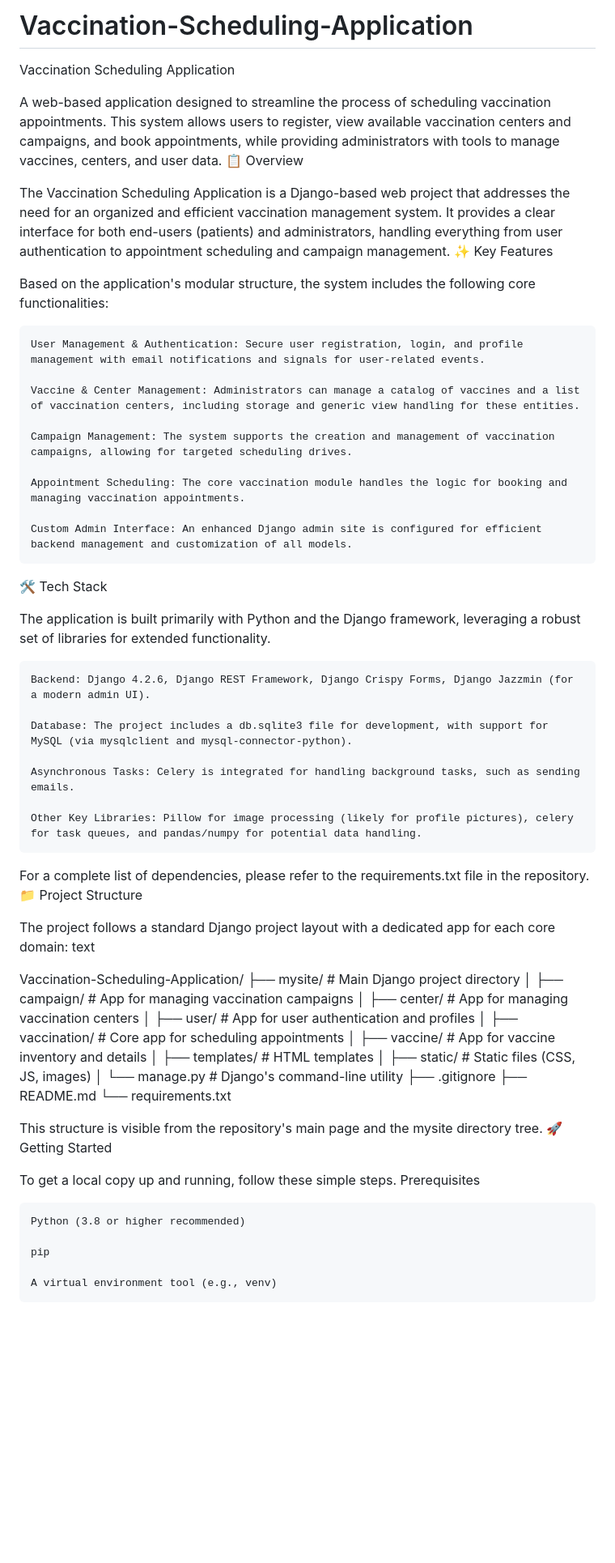
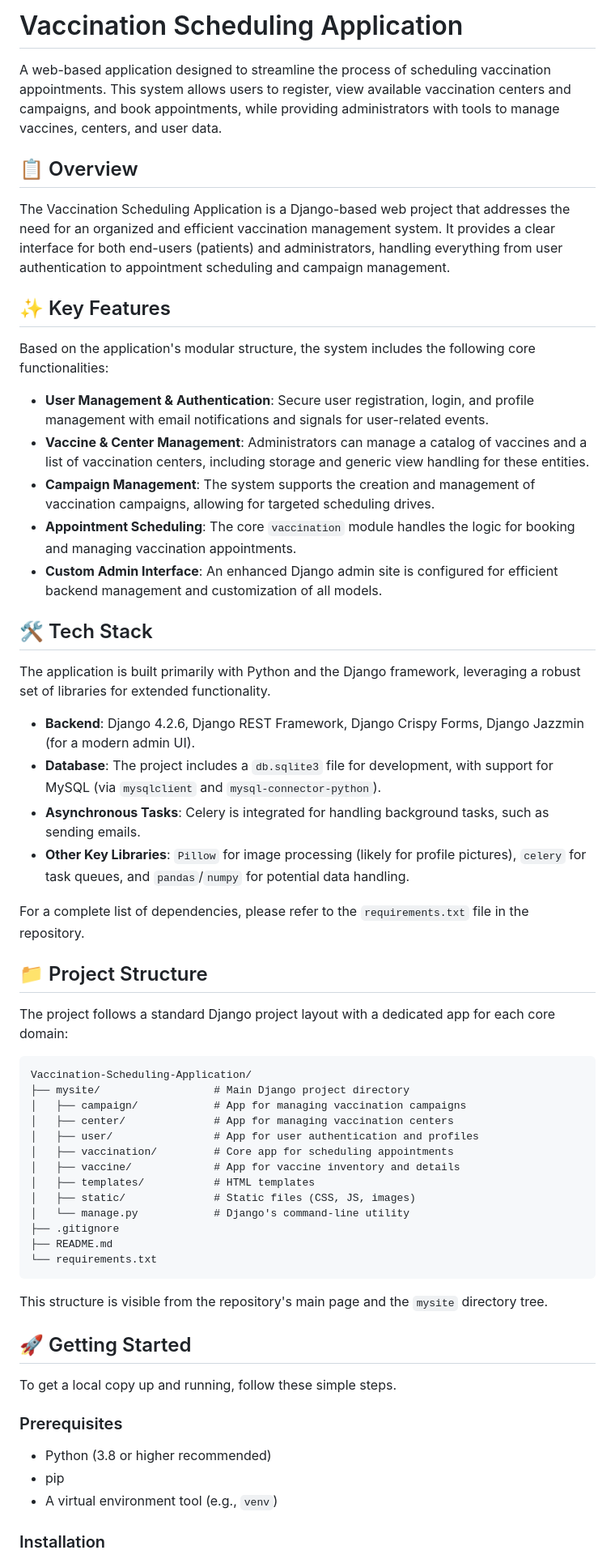
Before and after one commit to evan-shahrukh/Vaccination-Scheduling-Application, a Markdown page: README.md, the part around one of its changes. Shown at 81% size. Rendered like a GitHub page; blank space fills up the shorter version.

````diff
--- a/README.md
+++ b/README.md
@@ -1,44 +1,37 @@
-# Vaccination-Scheduling-Application
-
-
-Vaccination Scheduling Application
+# Vaccination Scheduling Application
 
 A web-based application designed to streamline the process of scheduling vaccination appointments. This system allows users to register, view available vaccination centers and campaigns, and book appointments, while providing administrators with tools to manage vaccines, centers, and user data.
-📋 Overview
+
+## 📋 Overview
 
 The Vaccination Scheduling Application is a Django-based web project that addresses the need for an organized and efficient vaccination management system. It provides a clear interface for both end-users (patients) and administrators, handling everything from user authentication to appointment scheduling and campaign management.
-✨ Key Features
+
+## ✨ Key Features
 
 Based on the application's modular structure, the system includes the following core functionalities:
 
-    User Management & Authentication: Secure user registration, login, and profile management with email notifications and signals for user-related events.
+- **User Management & Authentication**: Secure user registration, login, and profile management with email notifications and signals for user-related events.
+- **Vaccine & Center Management**: Administrators can manage a catalog of vaccines and a list of vaccination centers, including storage and generic view handling for these entities.
+- **Campaign Management**: The system supports the creation and management of vaccination campaigns, allowing for targeted scheduling drives.
+- **Appointment Scheduling**: The core `vaccination` module handles the logic for booking and managing vaccination appointments.
+- **Custom Admin Interface**: An enhanced Django admin site is configured for efficient backend management and customization of all models.
 
-    Vaccine & Center Management: Administrators can manage a catalog of vaccines and a list of vaccination centers, including storage and generic view handling for these entities.
-
-    Campaign Management: The system supports the creation and management of vaccination campaigns, allowing for targeted scheduling drives.
-
-    Appointment Scheduling: The core vaccination module handles the logic for booking and managing vaccination appointments.
-
-    Custom Admin Interface: An enhanced Django admin site is configured for efficient backend management and customization of all models.
-
-🛠️ Tech Stack
+## 🛠️ Tech Stack
 
 The application is built primarily with Python and the Django framework, leveraging a robust set of libraries for extended functionality.
 
-    Backend: Django 4.2.6, Django REST Framework, Django Crispy Forms, Django Jazzmin (for a modern admin UI).
+- **Backend**: Django 4.2.6, Django REST Framework, Django Crispy Forms, Django Jazzmin (for a modern admin UI).
+- **Database**: The project includes a `db.sqlite3` file for development, with support for MySQL (via `mysqlclient` and `mysql-connector-python`).
+- **Asynchronous Tasks**: Celery is integrated for handling background tasks, such as sending emails.
+- **Other Key Libraries**: `Pillow` for image processing (likely for profile pictures), `celery` for task queues, and `pandas`/`numpy` for potential data handling.
 
-    Database: The project includes a db.sqlite3 file for development, with support for MySQL (via mysqlclient and mysql-connector-python).
+For a complete list of dependencies, please refer to the `requirements.txt` file in the repository.
 
-    Asynchronous Tasks: Celery is integrated for handling background tasks, such as sending emails.
-
-    Other Key Libraries: Pillow for image processing (likely for profile pictures), celery for task queues, and pandas/numpy for potential data handling.
-
-For a complete list of dependencies, please refer to the requirements.txt file in the repository.
-📁 Project Structure
+## 📁 Project Structure
 
 The project follows a standard Django project layout with a dedicated app for each core domain:
-text
 
+```
 Vaccination-Scheduling-Application/
 ├── mysite/                  # Main Django project directory
 │   ├── campaign/            # App for managing vaccination campaigns
@@ -52,16 +45,19 @@ Vaccination-Scheduling-Application/
 ├── .gitignore
 ├── README.md
 └── requirements.txt
+```
 
-This structure is visible from the repository's main page and the mysite directory tree.
-🚀 Getting Started
+This structure is visible from the repository's main page and the `mysite` directory tree.
+
+## 🚀 Getting Started
 
 To get a local copy up and running, follow these simple steps.
-Prerequisites
 
-    Python (3.8 or higher recommended)
+### Prerequisites
 
-    pip
+- Python (3.8 or higher recommended)
+- pip
+- A virtual environment tool (e.g., `venv`)
 
-    A virtual environment tool (e.g., venv)
+### Installation
 
````
Also changed, not shown: other parts of README.md (+35 -39 lines).
